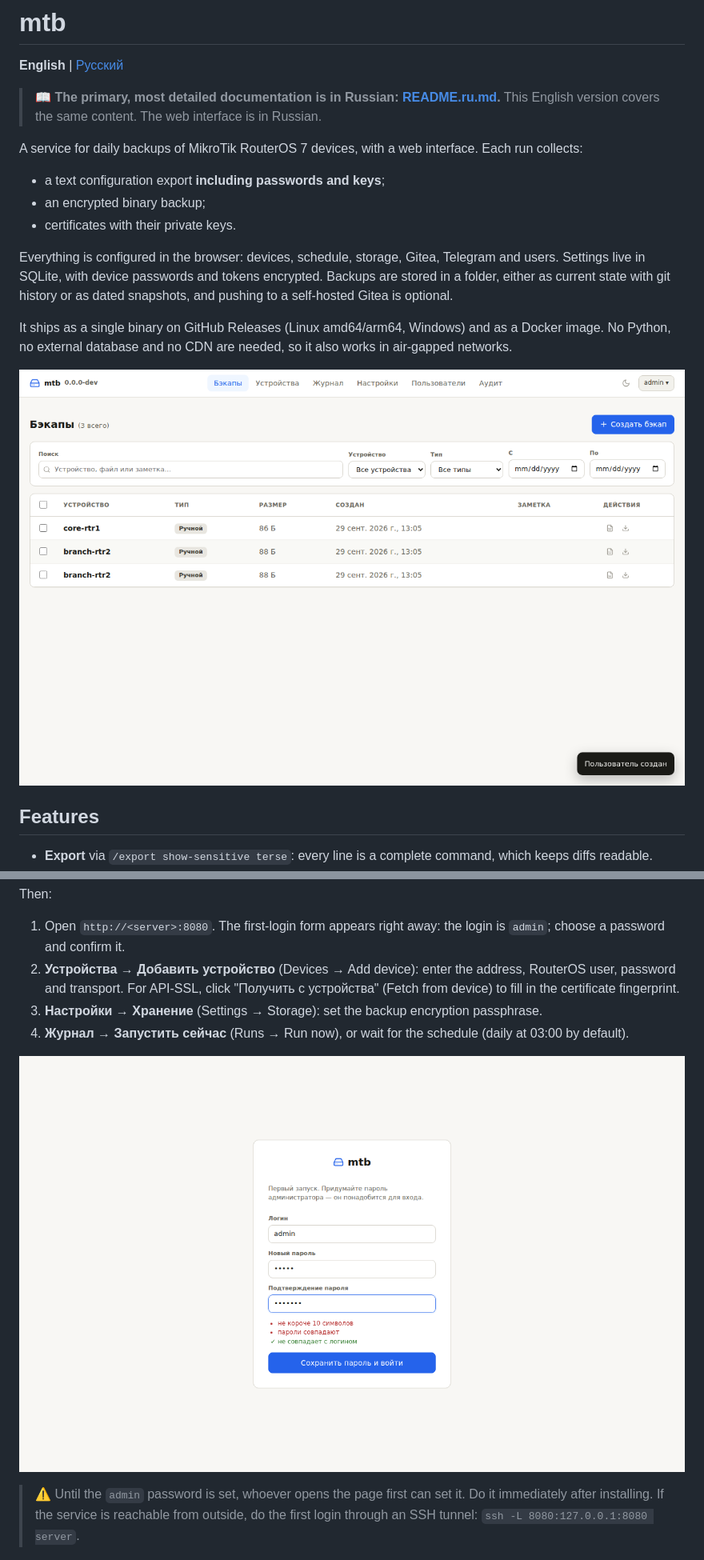
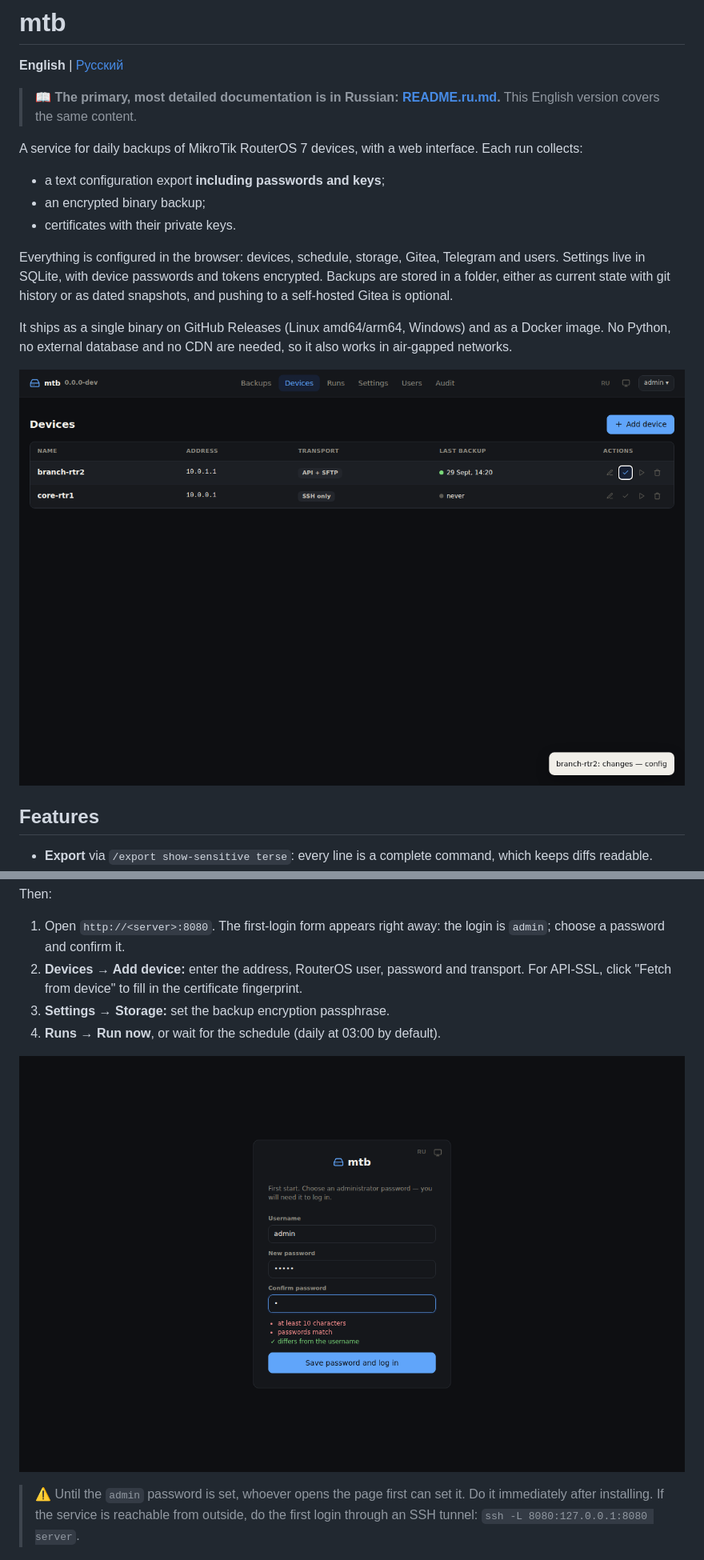
Before and after one commit to netcorexc0a8/mtb, a Markdown page: README.md, 2 parts joined by grey strips. Shown: that part at 80% size. Rendered like a GitHub page; pictures changed too: docs/en/web-devices.png (added), docs/en/web-first-run.png (added).

```diff
--- a/README.md
+++ b/README.md
@@ -2,7 +2,7 @@
 
 **English** | [Русский](README.ru.md)
 
-> 📖 **The primary, most detailed documentation is in Russian: [README.ru.md](README.ru.md).** This English version covers the same content. The web interface is in Russian.
+> 📖 **The primary, most detailed documentation is in Russian: [README.ru.md](README.ru.md).** This English version covers the same content.
 
 A service for daily backups of MikroTik RouterOS 7 devices, with a web interface. Each run collects:
 
@@ -14,7 +14,7 @@ Everything is configured in the browser: devices, schedule, storage, Gitea, Tele
 
 It ships as a single binary on GitHub Releases (Linux amd64/arm64, Windows) and as a Docker image. No Python, no external database and no CDN are needed, so it also works in air-gapped networks.
 
-![Backups](docs/web-backups.png)
+![Devices](docs/en/web-devices.png)
 
 ## Features
 
@@ -71,11 +72,11 @@ curl -fsSL https://github.com/netcorexc0a8/mtb/releases/latest/download/install.
 Then:
 
 1. Open `http://<server>:8080`. The first-login form appears right away: the login is `admin`; choose a password and confirm it.
-2. **Устройства → Добавить устройство** (Devices → Add device): enter the address, RouterOS user, password and transport. For API-SSL, click "Получить с устройства" (Fetch from device) to fill in the certificate fingerprint.
-3. **Настройки → Хранение** (Settings → Storage): set the backup encryption passphrase.
-4. **Журнал → Запустить сейчас** (Runs → Run now), or wait for the schedule (daily at 03:00 by default).
+2. **Devices → Add device:** enter the address, RouterOS user, password and transport. For API-SSL, click "Fetch from device" to fill in the certificate fingerprint.
+3. **Settings → Storage:** set the backup encryption passphrase.
+4. **Runs → Run now**, or wait for the schedule (daily at 03:00 by default).
 
-![First login](docs/web-first-run.png)
+![First login](docs/en/web-first-run.png)
 
 > ⚠️ Until the `admin` password is set, whoever opens the page first can set it. Do it immediately after installing. If the service is reachable from outside, do the first login through an SSH tunnel: `ssh -L 8080:127.0.0.1:8080 server`.
 
```
Also changed, not shown: other parts of README.md (+31 -24 lines), README.ru.md (+11 -2 lines), docs/en/web-device-form.png (added), docs/en/web-diff.png (added), docs/en/web-runs.png (added), 8 other files.
